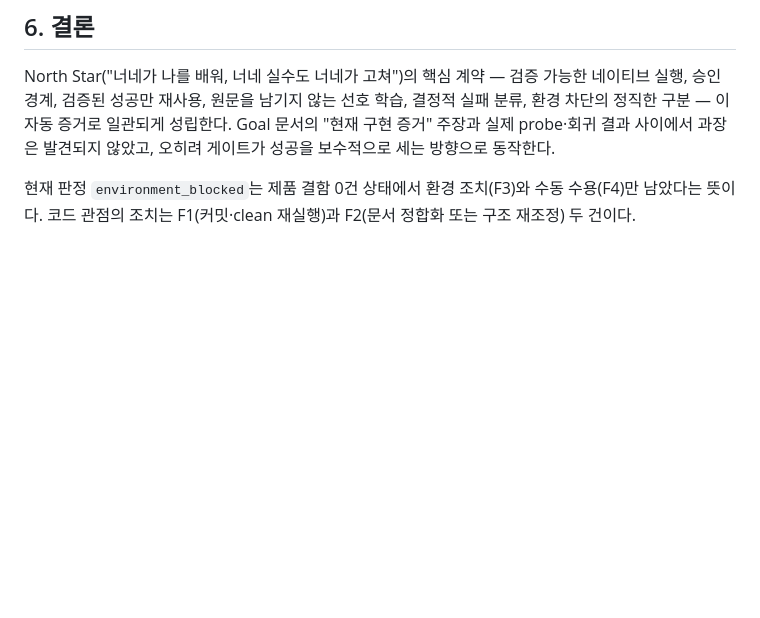
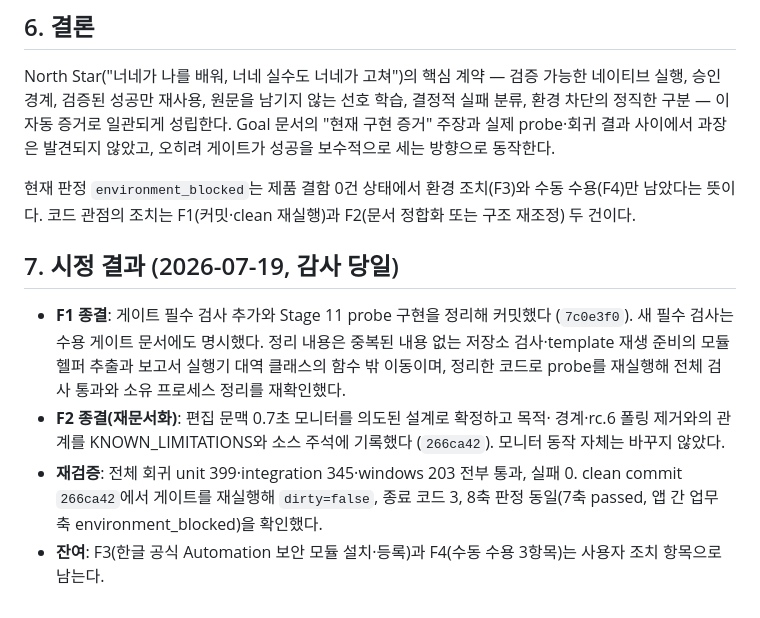
Before and after one commit to rkekqlfn3-byte/new, a Markdown page: docs/GOAL_AUDIT_REPORT_2026-07-19.md, the part around the change. Rendered like a GitHub page; blank space fills up the shorter version.

Commit message:
docs: record audit remediation results and clean gate rerun
Co-Authored-By: Claude Fable 5 <noreply@anthropic.com>

```diff
--- a/docs/GOAL_AUDIT_REPORT_2026-07-19.md
+++ b/docs/GOAL_AUDIT_REPORT_2026-07-19.md
@@ -135,3 +135,19 @@ Goal 문서의 "현재 구현 증거" 주장과 실제 probe·회귀 결과 사
 현재 판정 `environment_blocked`는 제품 결함 0건 상태에서 환경 조치(F3)와 수동
 수용(F4)만 남았다는 뜻이다. 코드 관점의 조치는 F1(커밋·clean 재실행)과
 F2(문서 정합화 또는 구조 재조정) 두 건이다.
+
+## 7. 시정 결과 (2026-07-19, 감사 당일)
+
+- **F1 종결**: 게이트 필수 검사 추가와 Stage 11 probe 구현을 정리해 커밋했다
+  (`7c0e3f0`). 새 필수 검사는 수용 게이트 문서에도 명시했다. 정리 내용은 중복된
+  내용 없는 저장소 검사·template 재생 준비의 모듈 헬퍼 추출과 보고서 실행기
+  대역 클래스의 함수 밖 이동이며, 정리한 코드로 probe를 재실행해 전체 검사
+  통과와 소유 프로세스 정리를 재확인했다.
+- **F2 종결(재문서화)**: 편집 문맥 0.7초 모니터를 의도된 설계로 확정하고 목적·
+  경계·rc.6 폴링 제거와의 관계를 KNOWN_LIMITATIONS와 소스 주석에 기록했다
+  (`266ca42`). 모니터 동작 자체는 바꾸지 않았다.
+- **재검증**: 전체 회귀 unit 399·integration 345·windows 203 전부 통과, 실패 0.
+  clean commit `266ca42`에서 게이트를 재실행해 `dirty=false`, 종료 코드 3,
+  8축 판정 동일(7축 passed, 앱 간 업무 축 environment_blocked)을 확인했다.
+- **잔여**: F3(한글 공식 Automation 보안 모듈 설치·등록)과 F4(수동 수용 3항목)는
+  사용자 조치 항목으로 남는다.
```
